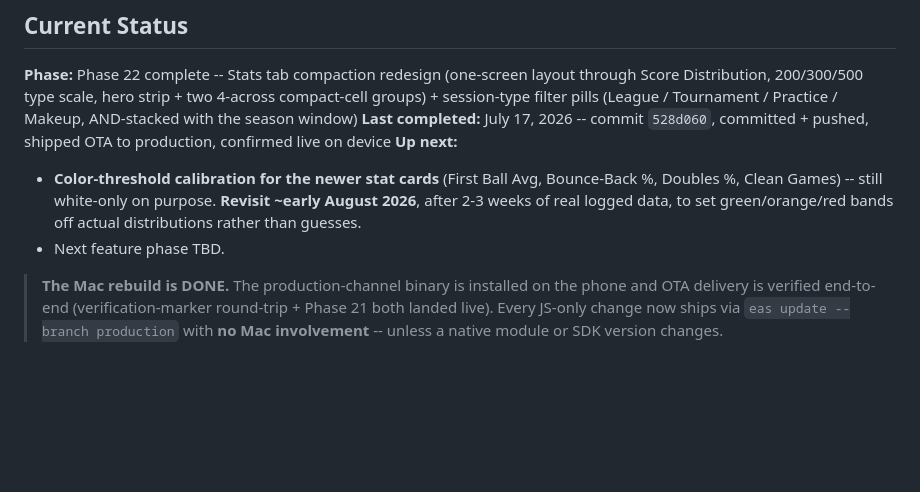
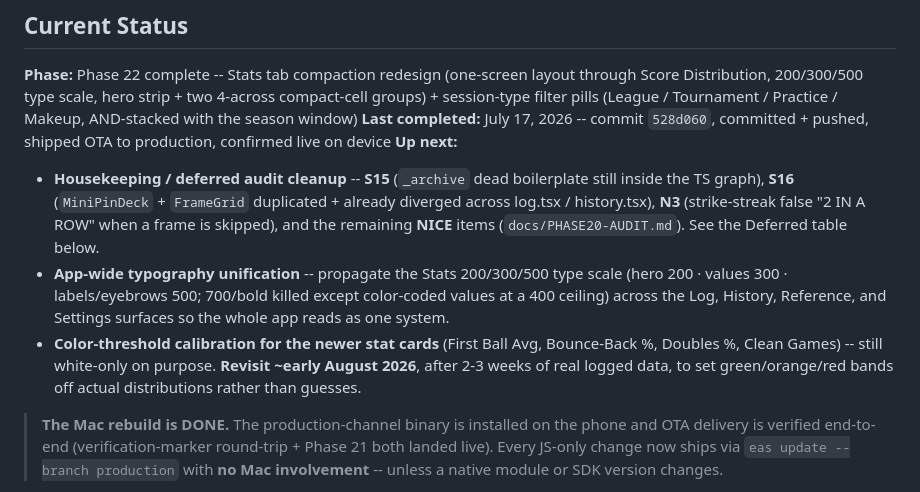
Before and after one commit to Pipsqueak315/mBowl, a Markdown page: mBowl-SessionBrief-REV20.md, the part around the change. GitHub-like rendering; blank space fills up the shorter version.

Commit message:
docs: REV20 Up-next — housekeeping + typography unification
Reorders REV20's Up next: deferred audit housekeeping (S15/S16/N3 +
remaining NICE items) and app-wide typography unification to the Stats
200/300/500 type scale come first, then stat-card threshold calibration
~early August.

Co-Authored-By: Claude Opus 4.8 <noreply@anthropic.com>

```diff
--- a/mBowl-SessionBrief-REV20.md
+++ b/mBowl-SessionBrief-REV20.md
@@ -9,8 +9,9 @@
 **Phase:** Phase 22 complete -- Stats tab compaction redesign (one-screen layout through Score Distribution, 200/300/500 type scale, hero strip + two 4-across compact-cell groups) + session-type filter pills (League / Tournament / Practice / Makeup, AND-stacked with the season window)
 **Last completed:** July 17, 2026 -- commit `528d060`, committed + pushed, shipped OTA to production, confirmed live on device
 **Up next:**
+- **Housekeeping / deferred audit cleanup** -- **S15** (`_archive` dead boilerplate still inside the TS graph), **S16** (`MiniPinDeck` + `FrameGrid` duplicated + already diverged across log.tsx / history.tsx), **N3** (strike-streak false "2 IN A ROW" when a frame is skipped), and the remaining **NICE** items (`docs/PHASE20-AUDIT.md`). See the Deferred table below.
+- **App-wide typography unification** -- propagate the Stats 200/300/500 type scale (hero 200 · values 300 · labels/eyebrows 500; 700/bold killed except color-coded values at a 400 ceiling) across the Log, History, Reference, and Settings surfaces so the whole app reads as one system.
 - **Color-threshold calibration for the newer stat cards** (First Ball Avg, Bounce-Back %, Doubles %, Clean Games) -- still white-only on purpose. **Revisit ~early August 2026**, after 2-3 weeks of real logged data, to set green/orange/red bands off actual distributions rather than guesses.
-- Next feature phase TBD.
 
 > **The Mac rebuild is DONE.** The production-channel binary is installed on the phone and OTA delivery is verified end-to-end (verification-marker round-trip + Phase 21 both landed live). Every JS-only change now ships via `eas update --branch production` with **no Mac involvement** -- unless a native module or SDK version changes.
 
```
